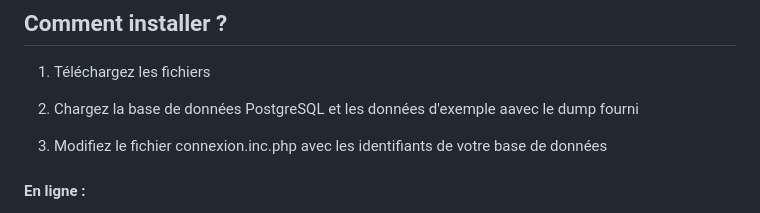
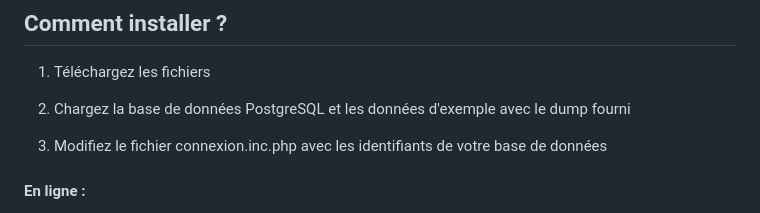
Before and after one commit to TheValber/LE-Traiteur, a Markdown page: README.md, the part around the change. Drawn GitHub-style.

```diff
--- a/README.md
+++ b/README.md
@@ -60,7 +60,7 @@ Site d'un traiteur qui fonctionne avec une base de données.
 
 1. Téléchargez les fichiers
 
-2. Chargez la base de données PostgreSQL et les données d'exemple aavec le dump fourni
+2. Chargez la base de données PostgreSQL et les données d'exemple avec le dump fourni
 
 3. Modifiez le fichier connexion.inc.php avec les identifiants de votre base de données
 
```
